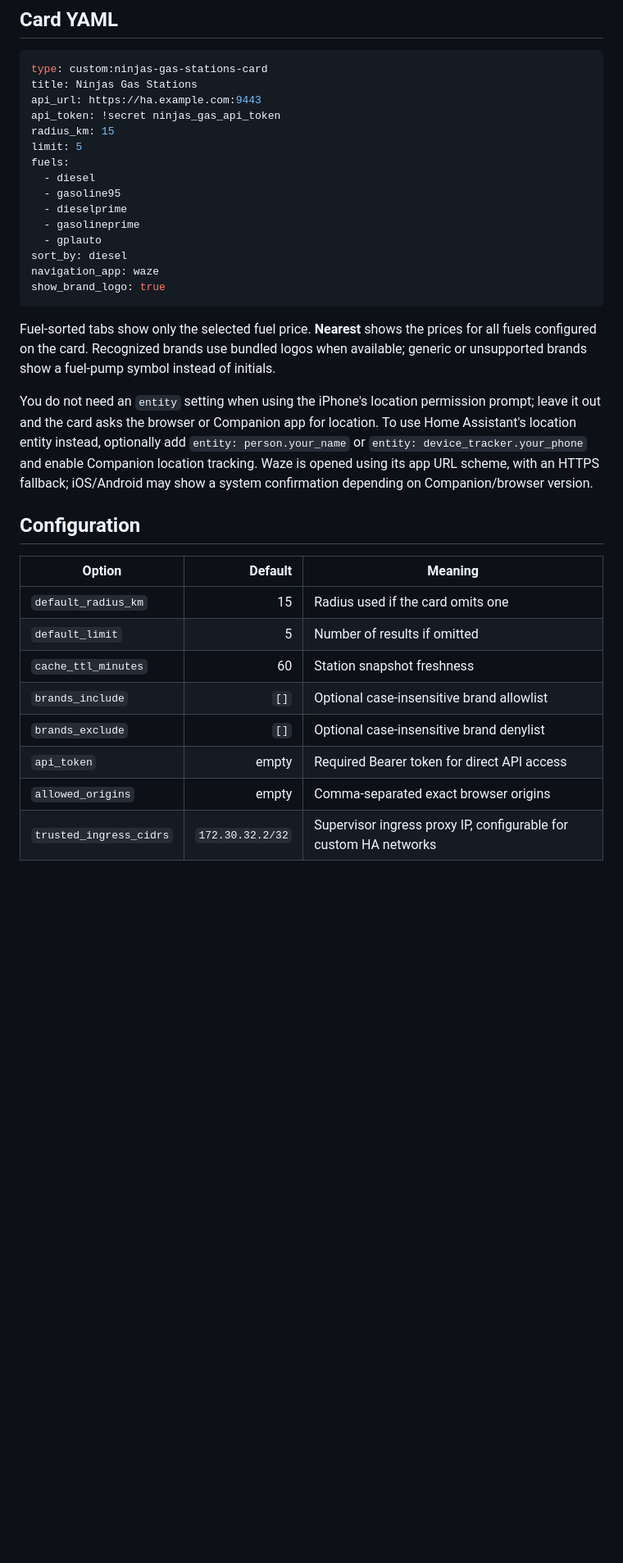
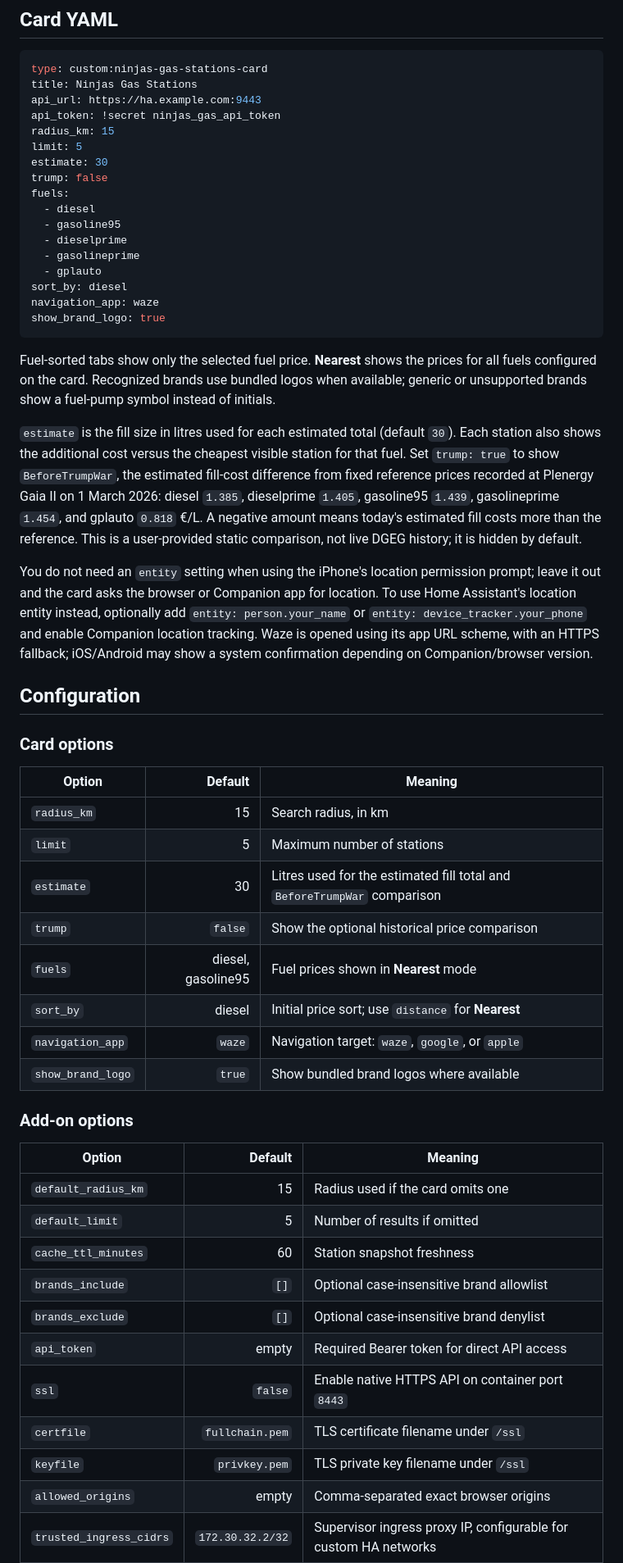
Before and after one commit to noesisaoliveira/ninjas-gas-stations, a Markdown page: README.md, the part around one of its changes. Shown at 82% size. Rendered like a GitHub page; blank space fills up the shorter version.

Commit message:
Update README for current card options

```diff
--- a/README.md
+++ b/README.md
@@ -26,6 +24,8 @@ api_url: https://ha.example.com:9443
 api_token: !secret ninjas_gas_api_token
 radius_km: 15
 limit: 5
+estimate: 30
+trump: false
 fuels:
   - diesel
   - gasoline95
@@ -39,9 +39,26 @@ show_brand_logo: true
 
 Fuel-sorted tabs show only the selected fuel price. **Nearest** shows the prices for all fuels configured on the card. Recognized brands use bundled logos when available; generic or unsupported brands show a fuel-pump symbol instead of initials.
 
+`estimate` is the fill size in litres used for each estimated total (default `30`). Each station also shows the additional cost versus the cheapest visible station for that fuel. Set `trump: true` to show `BeforeTrumpWar`, the estimated fill-cost difference from fixed reference prices recorded at Plenergy Gaia II on 1 March 2026: diesel `1.385`, dieselprime `1.405`, gasoline95 `1.439`, gasolineprime `1.454`, and gplauto `0.818` €/L. A negative amount means today's estimated fill costs more than the reference. This is a user-provided static comparison, not live DGEG history; it is hidden by default.
+
 You do not need an `entity` setting when using the iPhone's location permission prompt; leave it out and the card asks the browser or Companion app for location. To use Home Assistant's location entity instead, optionally add `entity: person.your_name` or `entity: device_tracker.your_phone` and enable Companion location tracking. Waze is opened using its app URL scheme, with an HTTPS fallback; iOS/Android may show a system confirmation depending on Companion/browser version.
 
 ## Configuration
+
+### Card options
+
+| Option | Default | Meaning |
+| --- | ---: | --- |
+| `radius_km` | 15 | Search radius, in km |
+| `limit` | 5 | Maximum number of stations |
+| `estimate` | 30 | Litres used for the estimated fill total and `BeforeTrumpWar` comparison |
+| `trump` | `false` | Show the optional historical price comparison |
+| `fuels` | diesel, gasoline95 | Fuel prices shown in **Nearest** mode |
+| `sort_by` | diesel | Initial price sort; use `distance` for **Nearest** |
+| `navigation_app` | `waze` | Navigation target: `waze`, `google`, or `apple` |
+| `show_brand_logo` | `true` | Show bundled brand logos where available |
+
+### Add-on options
 
 | Option | Default | Meaning |
 | --- | ---: | --- |
@@ -51,6 +68,9 @@ You do not need an `entity` setting when using the iPhone's location permission
 | `brands_include` | `[]` | Optional case-insensitive brand allowlist |
 | `brands_exclude` | `[]` | Optional case-insensitive brand denylist |
 | `api_token` | empty | Required Bearer token for direct API access |
+| `ssl` | `false` | Enable native HTTPS API on container port `8443` |
+| `certfile` | `fullchain.pem` | TLS certificate filename under `/ssl` |
+| `keyfile` | `privkey.pem` | TLS private key filename under `/ssl` |
 | `allowed_origins` | empty | Comma-separated exact browser origins |
 | `trusted_ingress_cidrs` | `172.30.32.2/32` | Supervisor ingress proxy IP, configurable for custom HA networks |
 | `log_level` | `INFO` | Add-on log level |
```
Also changed, not shown: other parts of README.md (+2 -4 lines).
